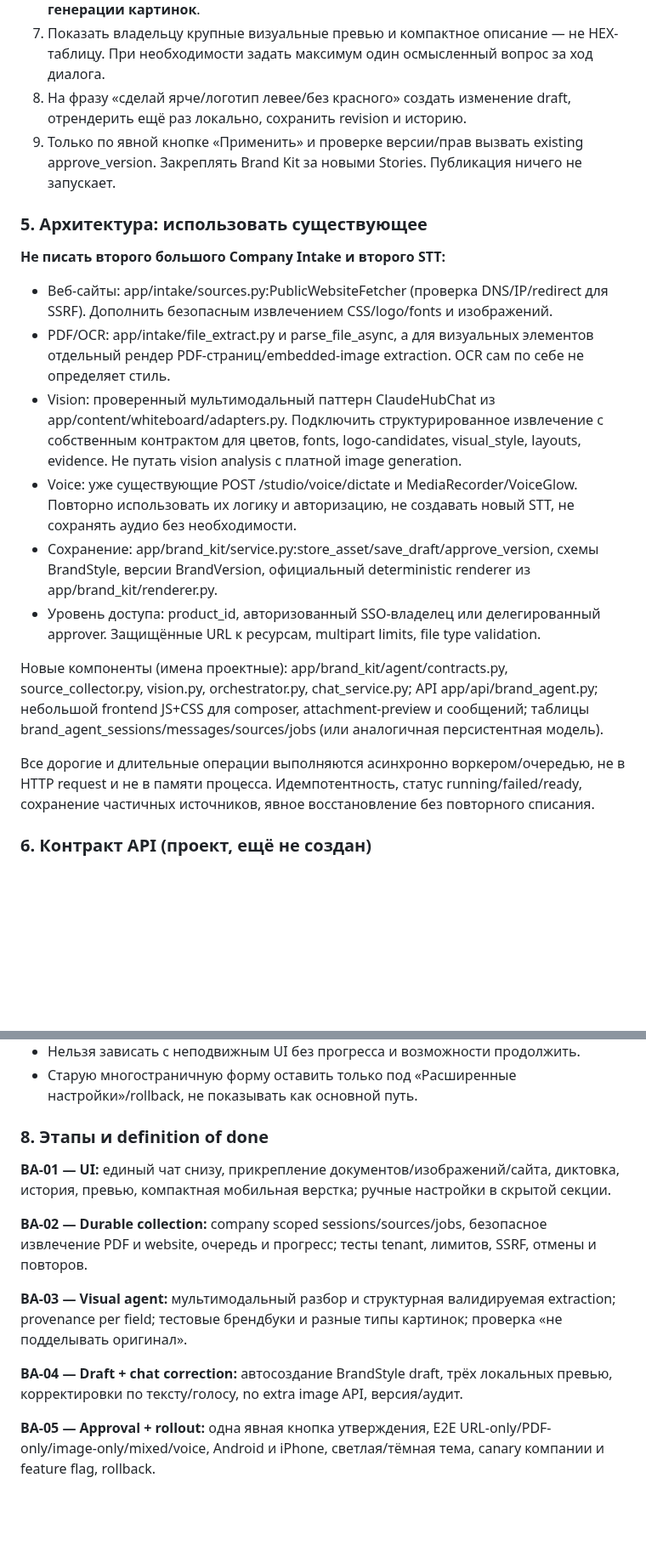
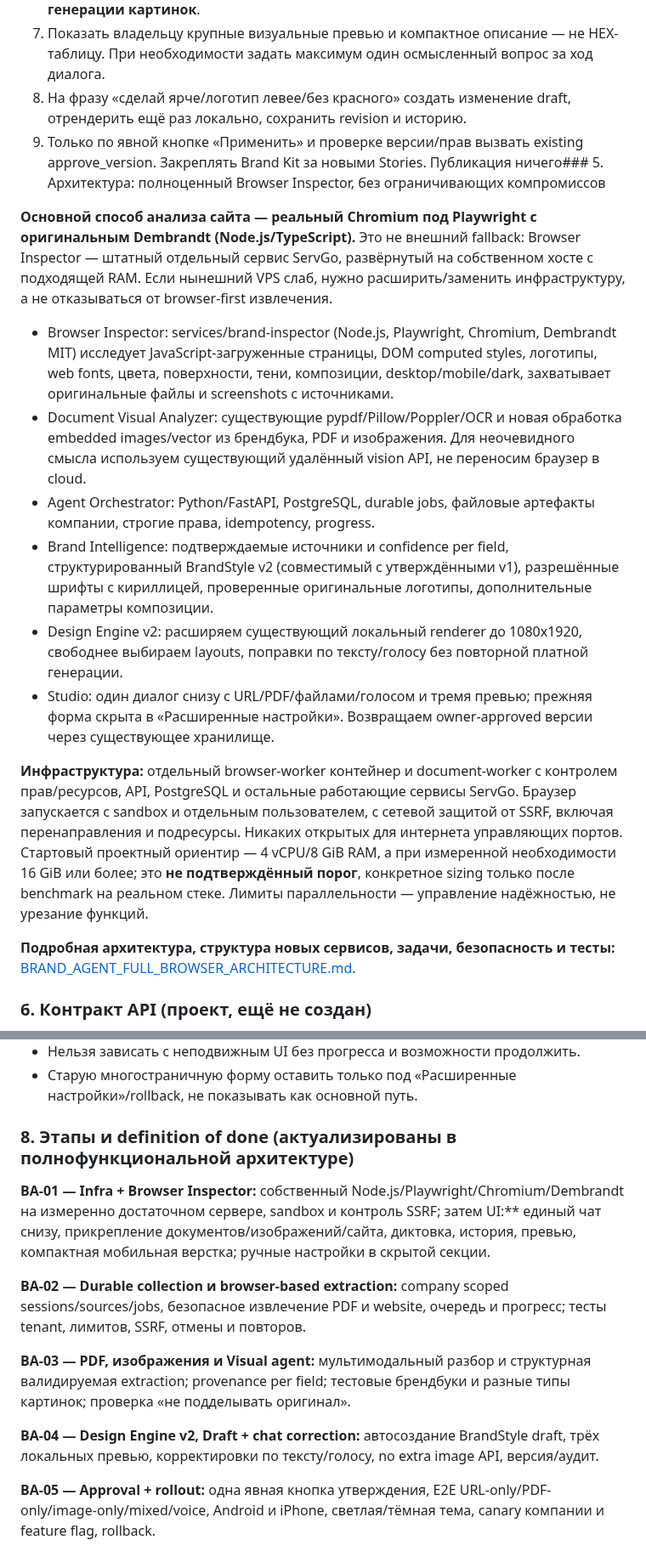
Before and after one commit to grunvald91/Ai_growth_os, a Markdown page: docs/design/BRAND_AGENT_ZERO_FORM_PRODUCT_REQUIREMENTS.md, 2 parts joined by grey strips. Shown at 85% size. Rendered like a GitHub page; blank space fills up the shorter version.

Commit message:
docs(brand): replace HTML-only approach with full browser-first Playwright Dembrandt architecture

```diff
--- a/docs/design/BRAND_AGENT_ZERO_FORM_PRODUCT_REQUIREMENTS.md
+++ b/docs/design/BRAND_AGENT_ZERO_FORM_PRODUCT_REQUIREMENTS.md
@@ -48,21 +48,20 @@
 6. Сохранить новую draft-версию в действующем Brand Kit и отрендерить три фирменных примера через имеющийся deterministic renderer **без платной генерации картинок**.
 7. Показать владельцу крупные визуальные превью и компактное описание — не HEX-таблицу. При необходимости задать максимум один осмысленный вопрос за ход диалога.
 8. На фразу «сделай ярче/логотип левее/без красного» создать изменение draft, отрендерить ещё раз локально, сохранить revision и историю.
-9. Только по явной кнопке «Применить» и проверке версии/прав вызвать existing approve_version. Закреплять Brand Kit за новыми Stories. Публикация ничего не запускает.
+9. Только по явной кнопке «Применить» и проверке версии/прав вызвать existing approve_version. Закреплять Brand Kit за новыми Stories. Публикация ничего### 5. Архитектура: полноценный Browser Inspector, без ограничивающих компромиссов
 
-### 5. Архитектура: использовать существующее
+**Основной способ анализа сайта — реальный Chromium под Playwright с оригинальным Dembrandt (Node.js/TypeScript).** Это не внешний fallback: Browser Inspector — штатный отдельный сервис ServGo, развёрнутый на собственном хосте с подходящей RAM. Если нынешний VPS слаб, нужно расширить/заменить инфраструктуру, а не отказываться от browser-first извлечения.
 
-**Не писать второго большого Company Intake и второго STT:**
-- Веб-сайты: app/intake/sources.py:PublicWebsiteFetcher (проверка DNS/IP/redirect для SSRF). Дополнить безопасным извлечением CSS/logo/fonts и изображений.
-- PDF/OCR: app/intake/file_extract.py и parse_file_async, а для визуальных элементов отдельный рендер PDF-страниц/embedded-image extraction. OCR сам по себе не определяет стиль.
-- Vision: проверенный мультимодальный паттерн ClaudeHubChat из app/content/whiteboard/adapters.py. Подключить структурированное извлечение с собственным контрактом для цветов, fonts, logo-candidates, visual_style, layouts, evidence. Не путать vision analysis с платной image generation.
-- Voice: уже существующие POST /studio/voice/dictate и MediaRecorder/VoiceGlow. Повторно использовать их логику и авторизацию, не создавать новый STT, не сохранять аудио без необходимости.
-- Сохранение: app/brand_kit/service.py:store_asset/save_draft/approve_version, схемы BrandStyle, версии BrandVersion, официальный deterministic renderer из app/brand_kit/renderer.py.
-- Уровень доступа: product_id, авторизованный SSO-владелец или делегированный approver. Защищённые URL к ресурсам, multipart limits, file type validation.
+- Browser Inspector: services/brand-inspector (Node.js, Playwright, Chromium, Dembrandt MIT) исследует JavaScript-загруженные страницы, DOM computed styles, логотипы, web fonts, цвета, поверхности, тени, композиции, desktop/mobile/dark, захватывает оригинальные файлы и screenshots с источниками.
+- Document Visual Analyzer: существующие pypdf/Pillow/Poppler/OCR и новая обработка embedded images/vector из брендбука, PDF и изображения. Для неочевидного смысла используем существующий удалённый vision API, не переносим браузер в cloud.
+- Agent Orchestrator: Python/FastAPI, PostgreSQL, durable jobs, файловые артефакты компании, строгие права, idempotency, progress.
+- Brand Intelligence: подтверждаемые источники и confidence per field, структурированный BrandStyle v2 (совместимый с утверждёнными v1), разрешённые шрифты с кириллицей, проверенные оригинальные логотипы, дополнительные параметры композиции.
+- Design Engine v2: расширяем существующий локальный renderer до 1080x1920, свободнее выбираем layouts, поправки по тексту/голосу без повторной платной генерации.
+- Studio: один диалог снизу с URL/PDF/файлами/голосом и тремя превью; прежняя форма скрыта в «Расширенные настройки». Возвращаем owner-approved версии через существующее хранилище.
 
-Новые компоненты (имена проектные): app/brand_kit/agent/contracts.py, source_collector.py, vision.py, orchestrator.py, chat_service.py; API app/api/brand_agent.py; небольшой frontend JS+CSS для composer, attachment-preview и сообщений; таблицы brand_agent_sessions/messages/sources/jobs (или аналогичная персистентная модель).
+**Инфраструктура:** отдельный browser-worker контейнер и document-worker с контролем прав/ресурсов, API, PostgreSQL и остальные работающие сервисы ServGo. Браузер запускается с sandbox и отдельным пользователем, с сетевой защитой от SSRF, включая перенаправления и подресурсы. Никаких открытых для интернета управляющих портов. Стартовый проектный ориентир — 4 vCPU/8 GiB RAM, а при измеренной необходимости 16 GiB или более; это **не подтверждённый порог**, конкретное sizing только после benchmark на реальном стеке. Лимиты параллельности — управление надёжностью, не урезание функций.
 
-Все дорогие и длительные операции выполняются асинхронно воркером/очередью, не в HTTP request и не в памяти процесса. Идемпотентность, статус running/failed/ready, сохранение частичных источников, явное восстановление без повторного списания.
+**Подробная архитектура, структура новых сервисов, задачи, безопасность и тесты:** [BRAND_AGENT_FULL_BROWSER_ARCHITECTURE.md](BRAND_AGENT_FULL_BROWSER_ARCHITECTURE.md).
 
 ### 6. Контракт API (проект, ещё не создан)
 
@@ -86,15 +85,15 @@
 - Нельзя зависать с неподвижным UI без прогресса и возможности продолжить.
 - Старую многостраничную форму оставить только под «Расширенные настройки»/rollback, не показывать как основной путь.
 
-### 8. Этапы и definition of done
+### 8. Этапы и definition of done (актуализированы в полнофункциональной архитектуре)
 
-**BA-01 — UI:** единый чат снизу, прикрепление документов/изображений/сайта, диктовка, история, превью, компактная мобильная верстка; ручные настройки в скрытой секции.
+**BA-01 — Infra + Browser Inspector:** собственный Node.js/Playwright/Chromium/Dembrandt на измеренно достаточном сервере, sandbox и контроль SSRF; затем UI:** единый чат снизу, прикрепление документов/изображений/сайта, диктовка, история, превью, компактная мобильная верстка; ручные настройки в скрытой секции.
 
-**BA-02 — Durable collection:** company scoped sessions/sources/jobs, безопасное извлечение PDF и website, очередь и прогресс; тесты tenant, лимитов, SSRF, отмены и повторов.
+**BA-02 — Durable collection и browser-based extraction:** company scoped sessions/sources/jobs, безопасное извлечение PDF и website, очередь и прогресс; тесты tenant, лимитов, SSRF, отмены и повторов.
 
-**BA-03 — Visual agent:** мультимодальный разбор и структурная валидируемая extraction; provenance per field; тестовые брендбуки и разные типы картинок; проверка «не подделывать оригинал».
+**BA-03 — PDF, изображения и Visual agent:** мультимодальный разбор и структурная валидируемая extraction; provenance per field; тестовые брендбуки и разные типы картинок; проверка «не подделывать оригинал».
 
-**BA-04 — Draft + chat correction:** автосоздание BrandStyle draft, трёх локальных превью, корректировки по тексту/голосу, no extra image API, версия/аудит.
+**BA-04 — Design Engine v2, Draft + chat correction:** автосоздание BrandStyle draft, трёх локальных превью, корректировки по тексту/голосу, no extra image API, версия/аудит.
 
 **BA-05 — Approval + rollout:** одна явная кнопка утверждения, E2E URL-only/PDF-only/image-only/mixed/voice, Android и iPhone, светлая/тёмная тема, canary компании и feature flag, rollback.
 
```
Also changed, not shown: other parts of docs/design/BRAND_AGENT_ZERO_FORM_PRODUCT_REQUIREMENTS.md (+2 -2 lines).
